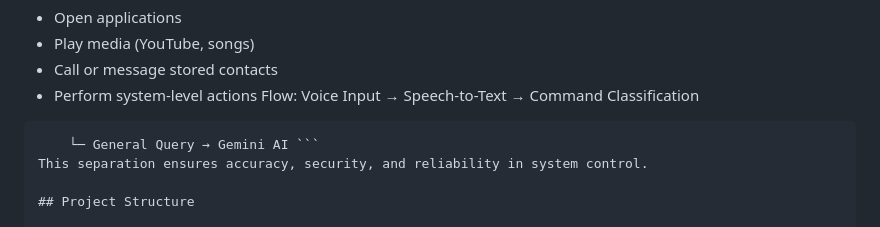
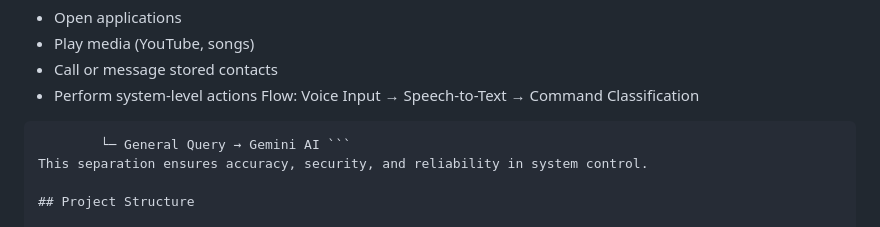
Before and after one commit to tanuluthra4/JINI, a Markdown page: README.md, the part around the change. Rendered like a GitHub page.

````diff
--- a/README.md
+++ b/README.md
@@ -40,8 +40,8 @@ Flow:
 Voice Input
  → Speech-to-Text
  → Command Classification
-``` ├─ System Command → Local Execution
-    └─ General Query → Gemini AI ```
+```text ├─ System Command → Local Execution
+        └─ General Query → Gemini AI ```
 This separation ensures accuracy, security, and reliability in system control.
 
 ## Project Structure
````
